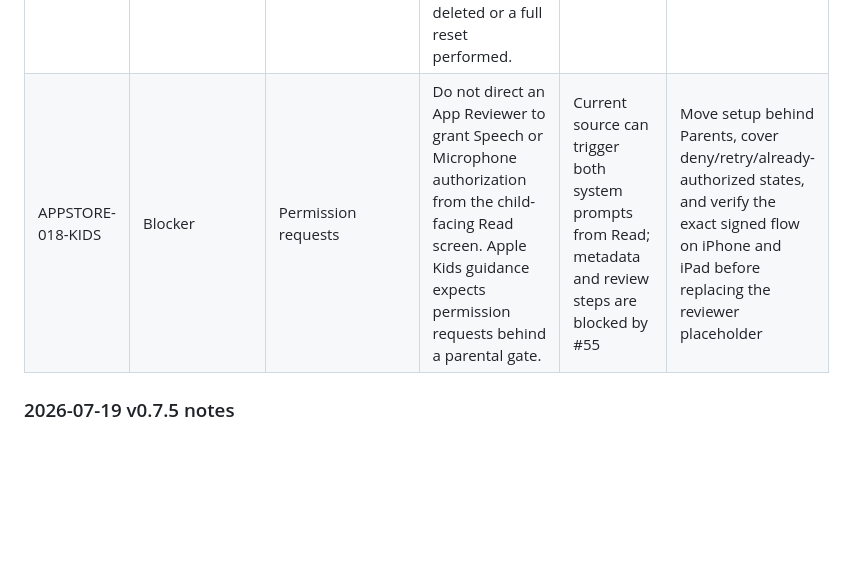
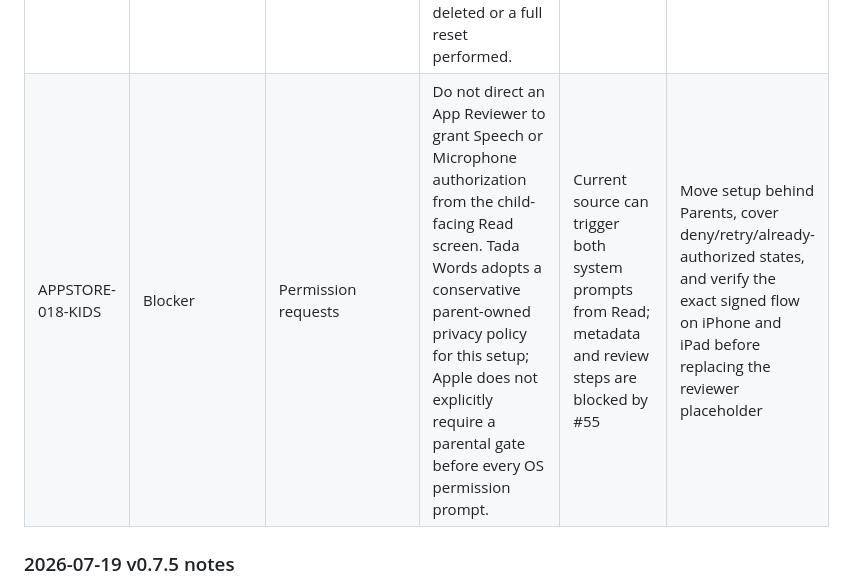
Before and after one commit to darrenfu/tadawords, a Markdown page: FOLLOWUP_BUGFIXES_AND_IMPROVEMENTS.md, the part around the change. GitHub-like rendering; blank space fills up the shorter version.

Commit message:
docs: clarify child permission policy

```diff
--- a/FOLLOWUP_BUGFIXES_AND_IMPROVEMENTS.md
+++ b/FOLLOWUP_BUGFIXES_AND_IMPROVEMENTS.md
@@ -761,7 +761,7 @@ gates pass.
 | APPSTORE-018 | Documentation | Submission metadata | Keep one versioned metadata, review-notes, screenshot, claim, and exact-RC preflight pack within Apple field limits and synchronized with the merged privacy/content-rights evidence. | v0.7.5 source candidate and automated contract coverage added | Recount final localized fields, validate exact signed iPhone/iPad screenshots and reviewer paths, then enter only the accepted values through the human-gated submission workflow |
 | APPSTORE-018-RIGHTS | Blocker | Copyright/content rights | Treat `2026 Pawgoo LLC` as provisional and do not make the App Store content-rights representation until the voice entitlement and Pawgoo rights chain are documented. | Merged inventory identifies every shipped content class; #32 and #33 remain open | Preserve the account/tier evidence and obtain an authorized Pawgoo authorship/rights-chain attestation for every selected storefront |
 | APPSTORE-018-DATA | Blocker | Privacy/public claims | Keep core practice/no-Pawgoo-account separate from parent-opted-in Family Sync, which needs an available iCloud account. Do not claim complete deletion while the final Profile cannot be deleted or a full reset performed. | Source boundaries and caveats are in the metadata pack; #19, #28, and #54 remain open | Pass production destructive sync and final-Profile/delete-all acceptance, choose/test the Keychain lifecycle, and deploy/verify matching Pawgoo Privacy and Support copy |
-| APPSTORE-018-KIDS | Blocker | Permission requests | Do not direct an App Reviewer to grant Speech or Microphone authorization from the child-facing Read screen. Apple Kids guidance expects permission requests behind a parental gate. | Current source can trigger both system prompts from Read; metadata and review steps are blocked by #55 | Move setup behind Parents, cover deny/retry/already-authorized states, and verify the exact signed flow on iPhone and iPad before replacing the reviewer placeholder |
+| APPSTORE-018-KIDS | Blocker | Permission requests | Do not direct an App Reviewer to grant Speech or Microphone authorization from the child-facing Read screen. Tada Words adopts a conservative parent-owned privacy policy for this setup; Apple does not explicitly require a parental gate before every OS permission prompt. | Current source can trigger both system prompts from Read; metadata and review steps are blocked by #55 | Move setup behind Parents, cover deny/retry/already-authorized states, and verify the exact signed flow on iPhone and iPad before replacing the reviewer placeholder |
 
 ### 2026-07-19 v0.7.5 notes
 
```
